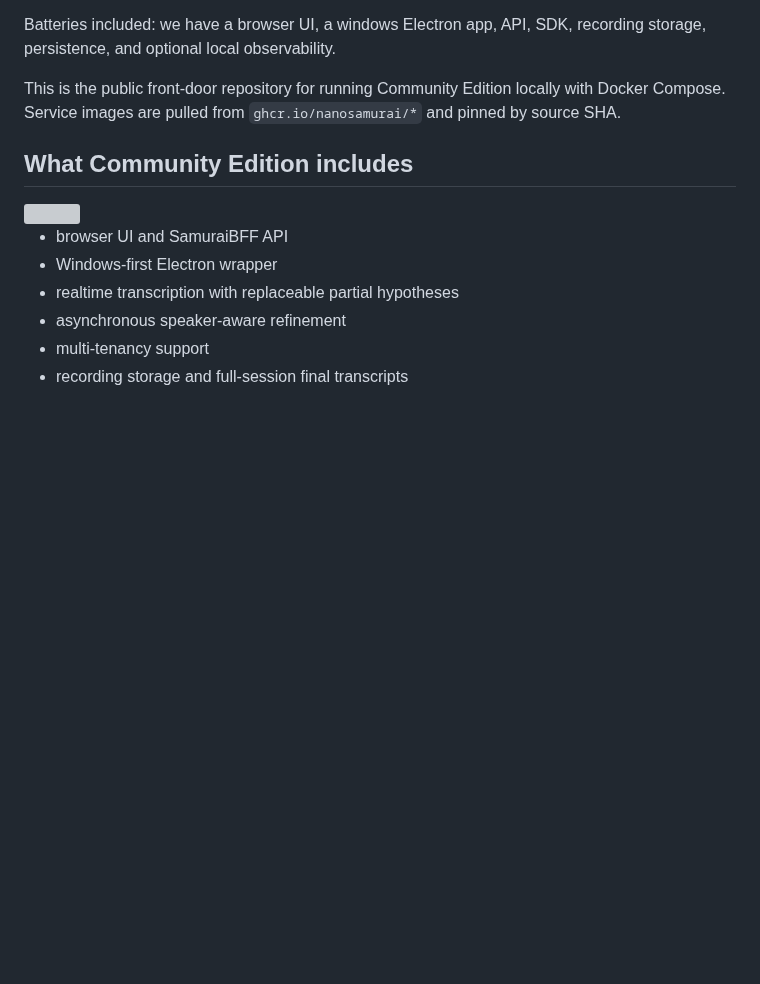
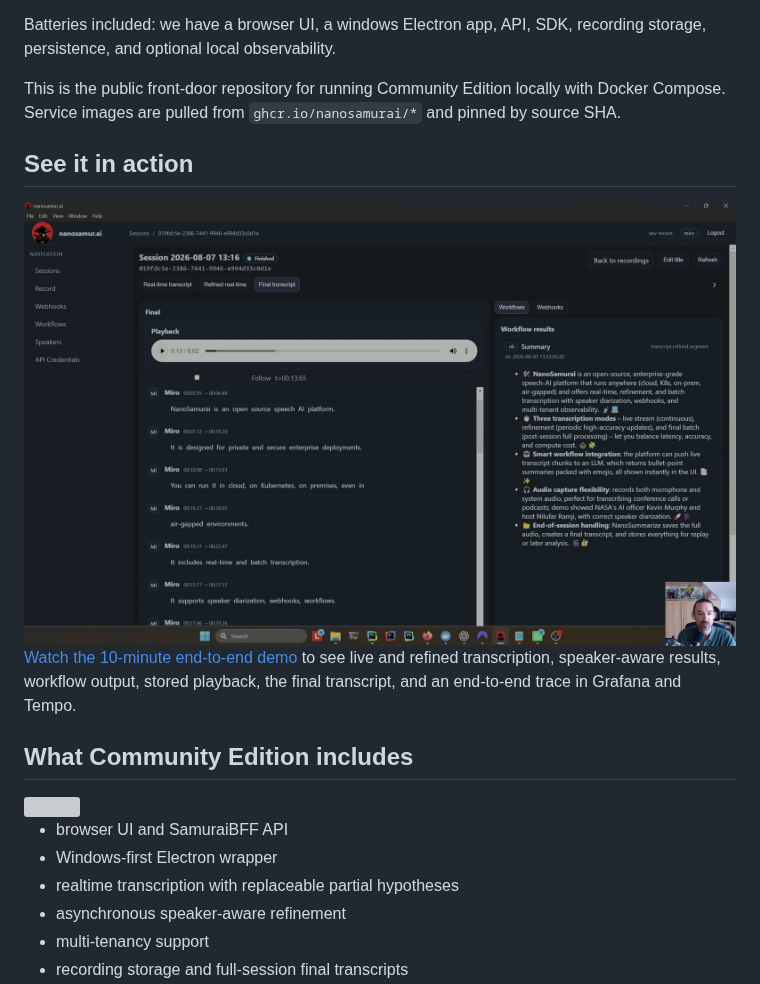
Before and after one commit to nanosamurai/nanosamurai, a Markdown page: README.md, the part around the change. Rendered like a GitHub page; pictures changed too: docs/demo-poster.jpg (added); blank space fills up the shorter version; grey boxes are pictures that could not be loaded.

Commit message:
Showcase the end-to-end product demo

```diff
--- a/README.md
+++ b/README.md
@@ -20,6 +20,16 @@ SDK, recording storage, persistence, and optional local observability.
 This is the public front-door repository for running Community Edition locally
 with Docker Compose. Service images are pulled from `ghcr.io/nanosamurai/*` and
 pinned by source SHA.
+
+## See it in action
+
+<a href="https://nanosamur.ai/#demo">
+  <img src="docs/demo-poster.jpg" alt="nanosamur.ai final transcript and workflow results" width="100%">
+</a>
+
+[Watch the 10-minute end-to-end demo](https://nanosamur.ai/#demo) to see live
+and refined transcription, speaker-aware results, workflow output, stored
+playback, the final transcript, and an end-to-end trace in Grafana and Tempo.
 
 ## What Community Edition includes
 <img src="docs/main-art-large.png" width="35%" align="right">
```
